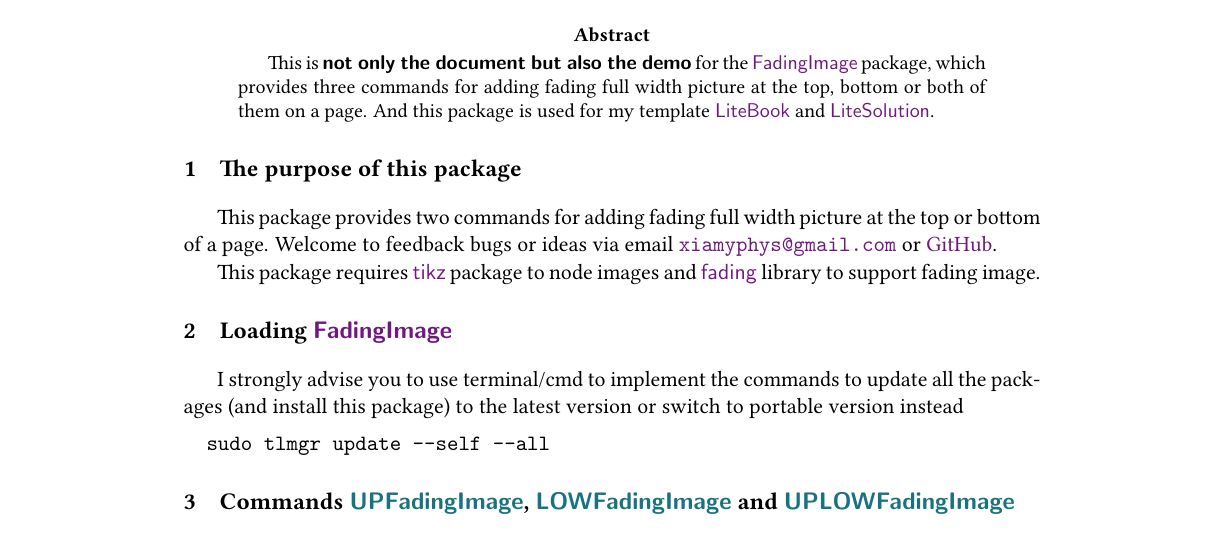
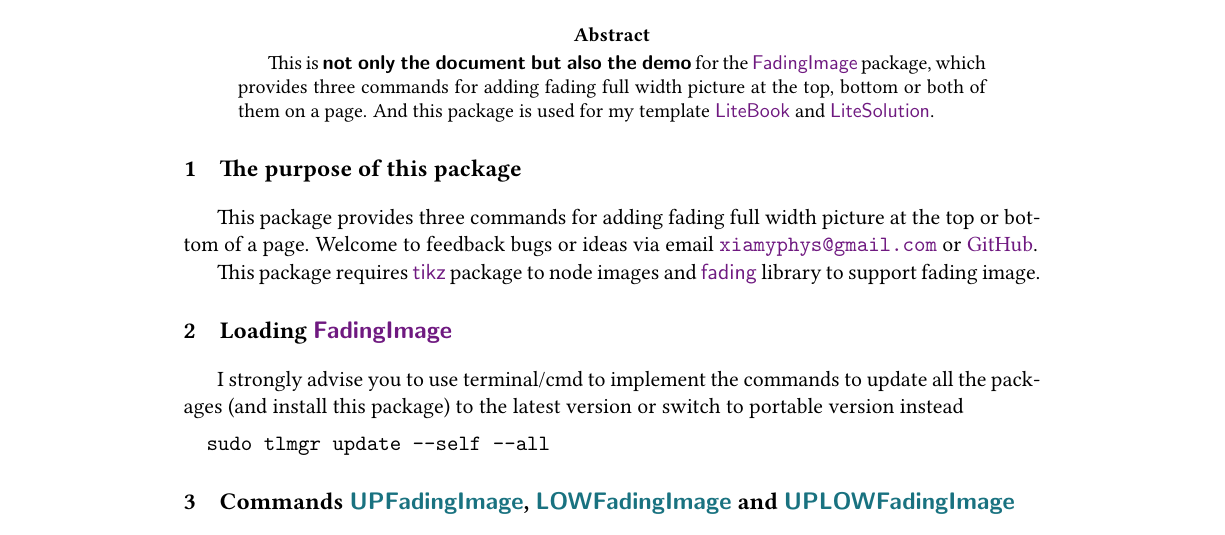
Before and after one commit to xiamyphys/fadingimage, a LaTeX paper (doc/fadingimage.tex): part of the page, cut so that both start at the same text. Compiled offline with pdfLaTeX.

Commit message:
Updated the package document.

```diff
--- a/doc/fadingimage.tex
+++ b/doc/fadingimage.tex
@@ -33,7 +33,7 @@
 \end{abstract}
 
 \section{The purpose of this package}
-This package provides two commands for adding fading full width picture at the top or bottom of a page. Welcome to feedback bugs or ideas via email \href{mailto:xiamyphys@gmail.com}{\ttfamily xiamyphys@gmail.com} or \href{https://github.com/xiamyphys/fadingimage}{GitHub}.
+This package provides three commands for adding fading full width picture at the top or bottom of a page. Welcome to feedback bugs or ideas via email \href{mailto:xiamyphys@gmail.com}{\ttfamily xiamyphys@gmail.com} or \href{https://github.com/xiamyphys/fadingimage}{GitHub}.
 
 This package requires \pkg{tikz} package to node images and \pkg{fading} library to support fading image.
 
```
Also changed, not shown: doc/fadingimage.pdf.
